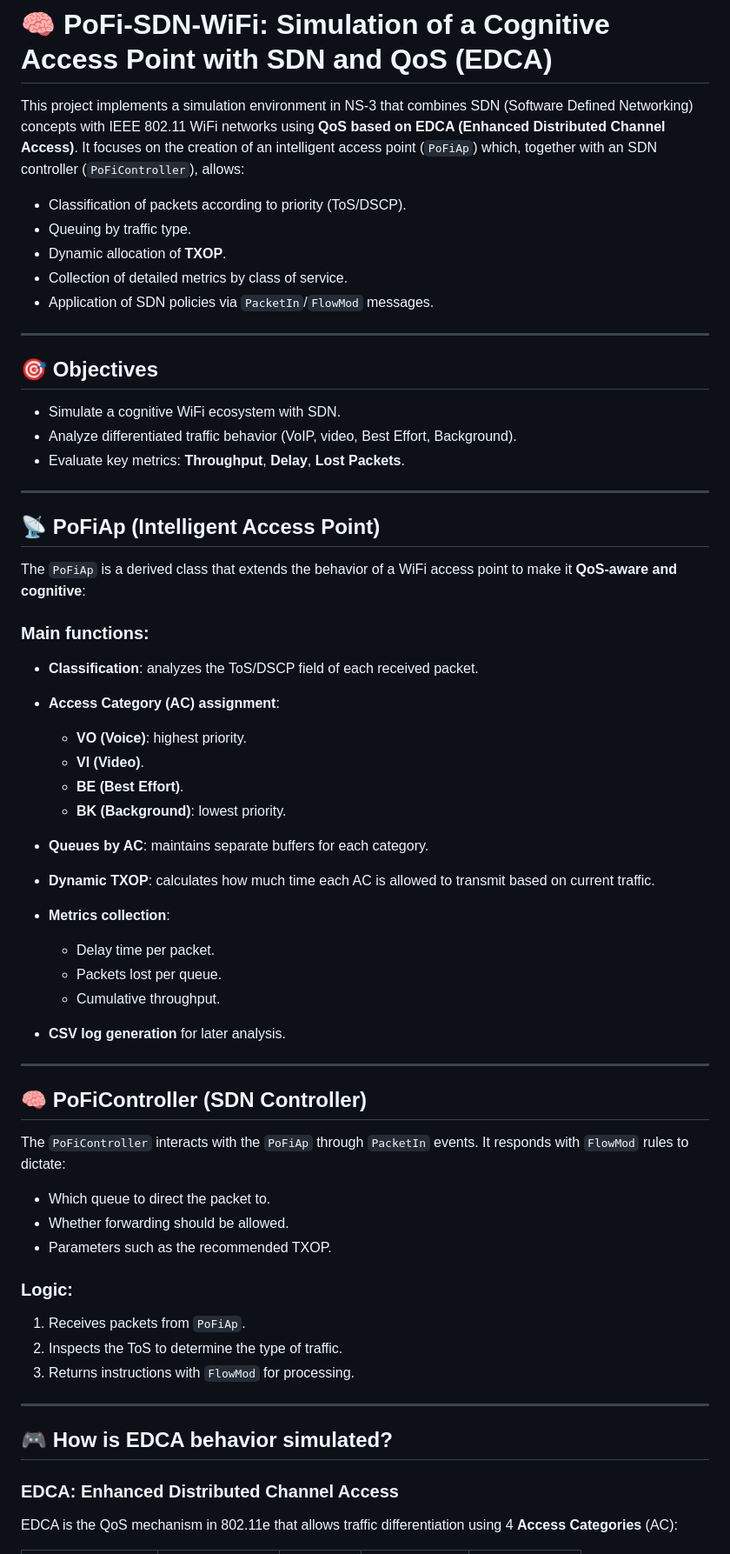
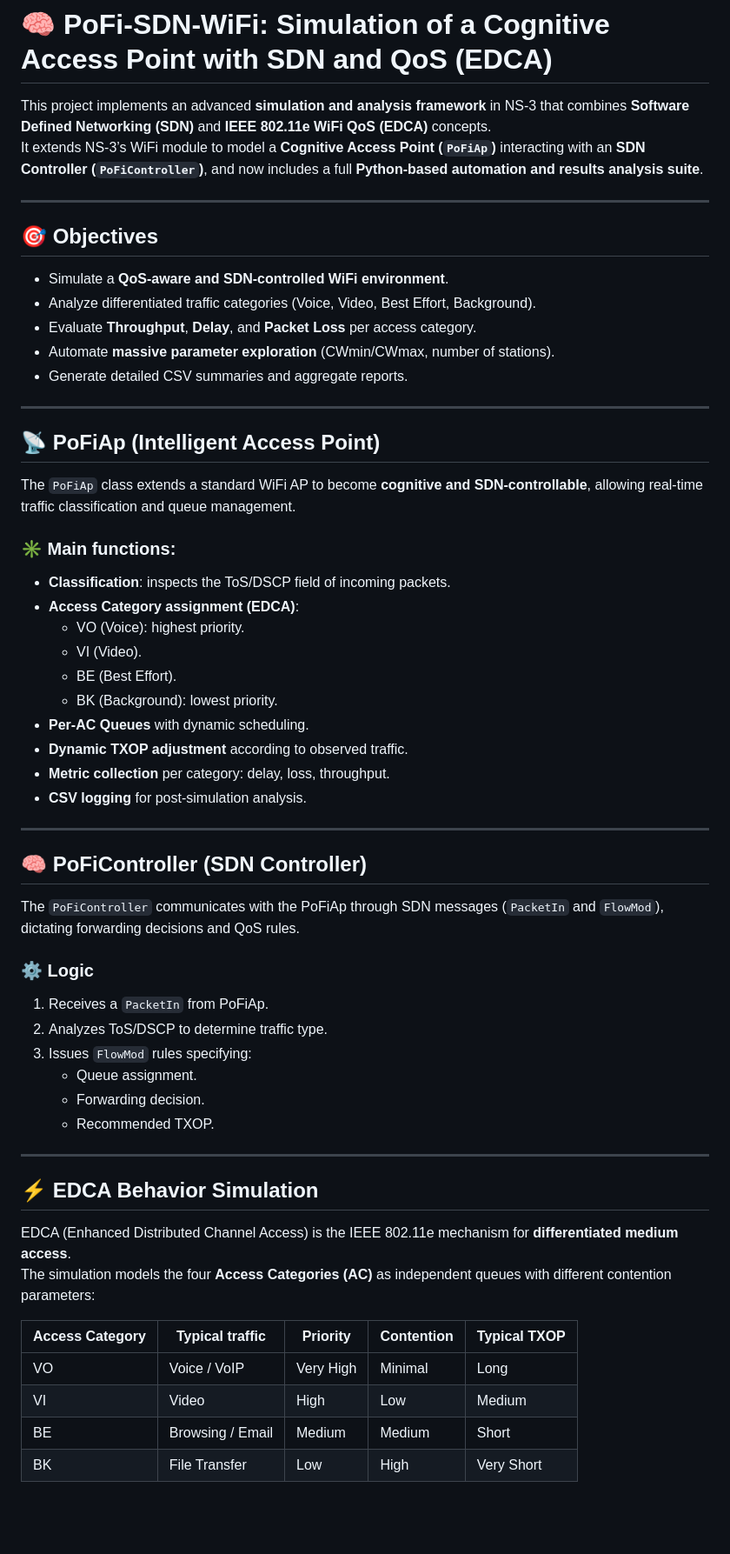
Before and after one commit to dainiergonzalezromero/WiFi-QoS-NS3, a Markdown page: README.md, the part around one of its changes. Shown at 87% size. Rendered like a GitHub page; blank space fills up the shorter version.

```diff
--- a/README.md
+++ b/README.md
@@ -1,65 +1,61 @@
 # 🧠 PoFi-SDN-WiFi: Simulation of a Cognitive Access Point with SDN and QoS (EDCA)
 
-This project implements a simulation environment in NS-3 that combines SDN (Software Defined Networking) concepts with IEEE 802.11 WiFi networks using **QoS based on EDCA (Enhanced Distributed Channel Access)**. It focuses on the creation of an intelligent access point (`PoFiAp`) which, together with an SDN controller (`PoFiController`), allows:
-
-- Classification of packets according to priority (ToS/DSCP).
-- Queuing by traffic type.
-- Dynamic allocation of **TXOP**.
-- Collection of detailed metrics by class of service.
-- Application of SDN policies via `PacketIn`/`FlowMod` messages.
+This project implements an advanced **simulation and analysis framework** in NS-3 that combines **Software Defined Networking (SDN)** and **IEEE 802.11e WiFi QoS (EDCA)** concepts.
+It extends NS-3’s WiFi module to model a **Cognitive Access Point (`PoFiAp`)** interacting with an **SDN Controller (`PoFiController`)**, and now includes a full **Python-based automation and results analysis suite**.
 
 ---
 
 ## 🎯 Objectives
 
-- Simulate a cognitive WiFi ecosystem with SDN.
-- Analyze differentiated traffic behavior (VoIP, video, Best Effort, Background).
-- Evaluate key metrics: **Throughput**, **Delay**, **Lost Packets**.
+- Simulate a **QoS-aware and SDN-controlled WiFi environment**.
+- Analyze differentiated traffic categories (Voice, Video, Best Effort, Background).
+- Evaluate **Throughput**, **Delay**, and **Packet Loss** per access category.
+- Automate **massive parameter exploration** (CWmin/CWmax, number of stations).
+- Generate detailed CSV summaries and aggregate reports.
 
 ---
 
 ## 📡 PoFiAp (Intelligent Access Point)
 
-The `PoFiAp` is a derived class that extends the behavior of a WiFi access point to make it **QoS-aware and cognitive**:
+The `PoFiAp` class extends a standard WiFi AP to become **cognitive and SDN-controllable**, allowing real-time traffic classification and queue management.
 
-### Main functions:
-
-- **Classification**: analyzes the ToS/DSCP field of each received packet.
-- **Access Category (AC) assignment**:
-  - **VO (Voice)**: highest priority.
-  - **VI (Video)**.
-  - **BE (Best Effort)**.
-  - **BK (Background)**: lowest priority.
-
-- **Queues by AC**: maintains separate buffers for each category.
-- **Dynamic TXOP**: calculates how much time each AC is allowed to transmit based on current traffic.
-- **Metrics collection**:
-  - Delay time per packet.
-  - Packets lost per queue.
-  - Cumulative throughput.
-- **CSV log generation** for later analysis.
+### ✳️ Main functions:
+- **Classification**: inspects the ToS/DSCP field of incoming packets.
+- **Access Category assignment (EDCA)**:
+  - VO (Voice): highest priority.
+  - VI (Video).
+  - BE (Best Effort).
+  - BK (Background): lowest priority.
+- **Per-AC Queues** with dynamic scheduling.
+- **Dynamic TXOP adjustment** according to observed traffic.
+- **Metric collection** per category: delay, loss, throughput.
+- **CSV logging** for post-simulation analysis.
 
 ---
 
 ## 🧠 PoFiController (SDN Controller)
 
-The `PoFiController` interacts with the `PoFiAp` through `PacketIn` events. It responds with `FlowMod` rules to dictate:
+The `PoFiController` communicates with the PoFiAp through SDN messages (`PacketIn` and `FlowMod`), dictating forwarding decisions and QoS rules.
 
-- Which queue to direct the packet to.
-- Whether forwarding should be allowed.
-- Parameters such as the recommended TXOP.
-
-### Logic:
-
-1. Receives packets from `PoFiAp`.
-2. Inspects the ToS to determine the type of traffic.
-3. Returns instructions with `FlowMod` for processing.
+### ⚙️ Logic
+1. Receives a `PacketIn` from PoFiAp.
+2. Analyzes ToS/DSCP to determine traffic type.
+3. Issues `FlowMod` rules specifying:
+   - Queue assignment.
+   - Forwarding decision.
+   - Recommended TXOP.
 
 ---
 
-## 🎮 How is EDCA behavior simulated?
+## ⚡ EDCA Behavior Simulation
 
-### EDCA: Enhanced Distributed Channel Access
+EDCA (Enhanced Distributed Channel Access) is the IEEE 802.11e mechanism for **differentiated medium access**.
+The simulation models the four **Access Categories (AC)** as independent queues with different contention parameters:
 
-EDCA is the QoS mechanism in 802.11e that allows traffic differentiation using 4 **Access Categories** (AC):
+| Access Category | Typical traffic | Priority | Contention | Typical TXOP |
+|-----------------|-----------------|-----------|-------------|---------------|
+| VO | Voice / VoIP | Very High | Minimal | Long |
+| VI | Video | High | Low | Medium |
+| BE | Browsing / Email | Medium | Medium | Short |
+| BK | File Transfer | Low | High | Very Short |
 
```
Also changed, not shown: other parts of README.md (+130 -46 lines).
